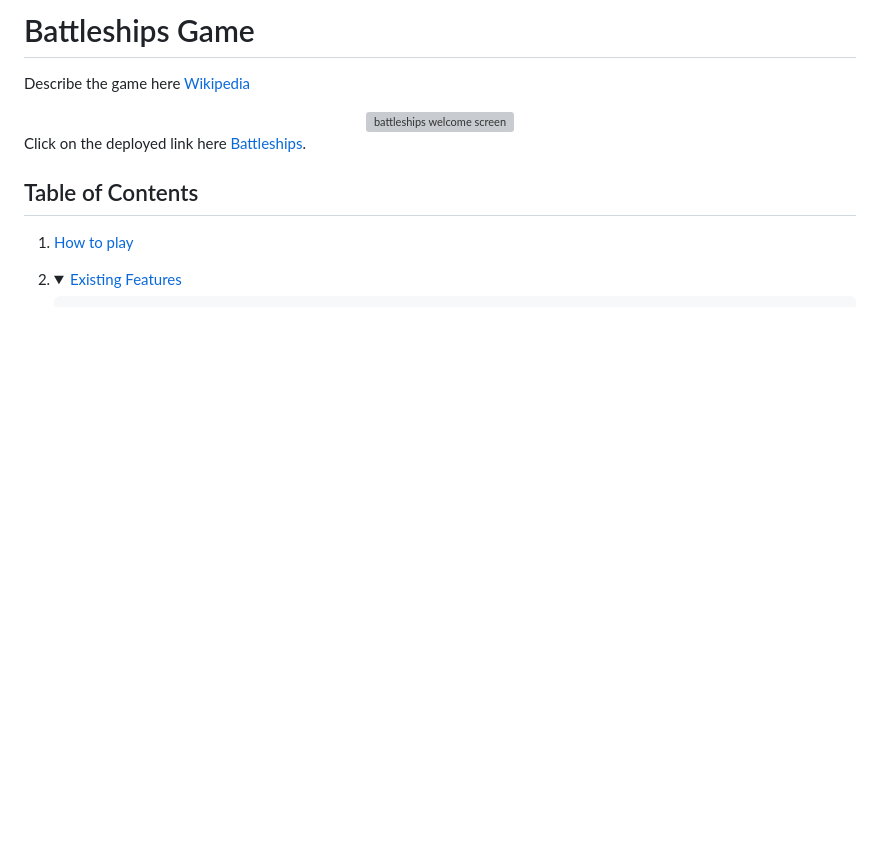
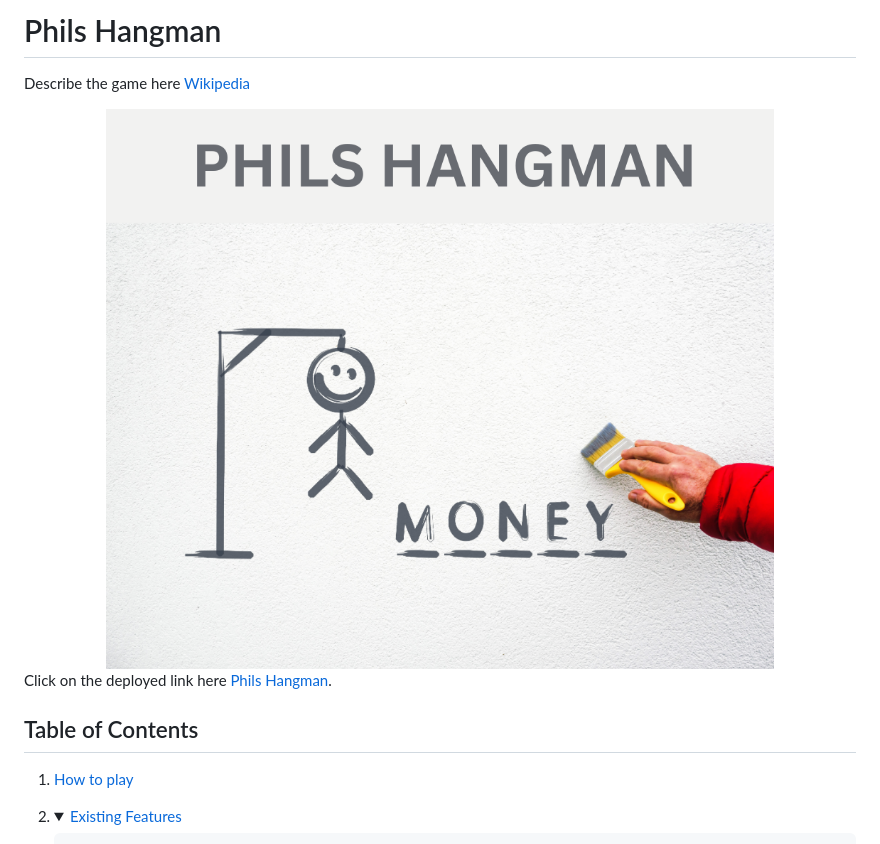
Before and after one commit to phillywhitty/phils-hangman, a Markdown page: README.md, the part around the change. Rendered like a GitHub page; pictures changed too: assets/images/phils_hangman_cover.png (added); blank space fills up the shorter version; grey boxes are pictures that could not be loaded.

Commit message:
add cover image for readme

```diff
--- a/README.md
+++ b/README.md
@@ -1,10 +1,10 @@
-# Battleships Game
+# Phils Hangman
 
 Describe the game here [Wikipedia](<https://en.wikipedia.org/wiki/Battleship_(game)>)
 
-<div align="center"><img src="/assets/images/battleships-python-pp3.jpg" alt="battleships welcome screen"></div>
+<div align="center"><img src="/assets/images/phils_hangman_cover.png" alt="hangman welcome screen"></div>
 
-Click on the deployed link here [Battleships](https:).
+Click on the deployed link here [Phils Hangman](https:).
 
 ## Table of Contents
 
```
